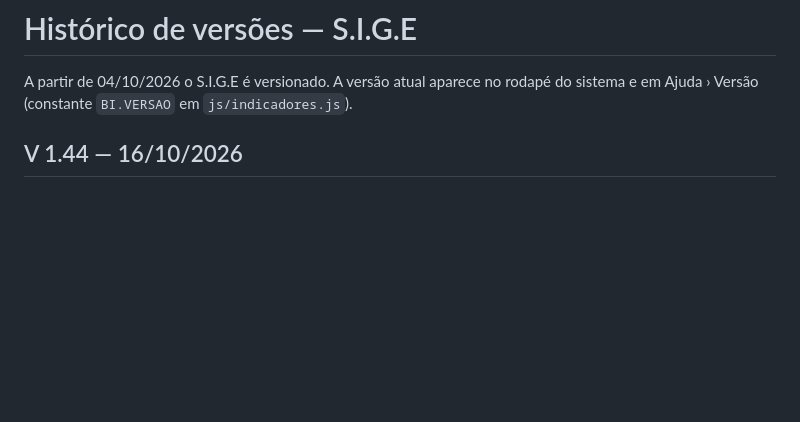
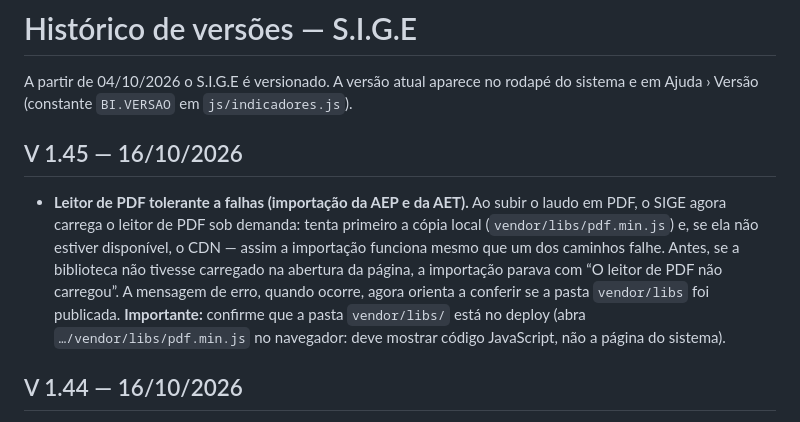
Before and after one commit to ComercialElevaLife/ElevaLife-Ergonomia, a Markdown page: docs/CHANGELOG.md, the part around the change. GitHub-like rendering; blank space fills up the shorter version.

```diff
--- a/docs/CHANGELOG.md
+++ b/docs/CHANGELOG.md
@@ -1,6 +1,10 @@
 # Histórico de versões — S.I.G.E
 
 A partir de 04/10/2026 o S.I.G.E é versionado. A versão atual aparece no rodapé do sistema e em Ajuda › Versão (constante `BI.VERSAO` em `js/indicadores.js`).
+
+## V 1.45 — 16/10/2026
+
+- **Leitor de PDF tolerante a falhas (importação da AEP e da AET).** Ao subir o laudo em PDF, o SIGE agora carrega o leitor de PDF sob demanda: tenta primeiro a cópia local (`vendor/libs/pdf.min.js`) e, se ela não estiver disponível, o CDN — assim a importação funciona mesmo que um dos caminhos falhe. Antes, se a biblioteca não tivesse carregado na abertura da página, a importação parava com “O leitor de PDF não carregou”. A mensagem de erro, quando ocorre, agora orienta a conferir se a pasta `vendor/libs` foi publicada. **Importante:** confirme que a pasta `vendor/libs/` está no deploy (abra `…/vendor/libs/pdf.min.js` no navegador: deve mostrar código JavaScript, não a página do sistema).
 
 ## V 1.44 — 16/10/2026
 
```
